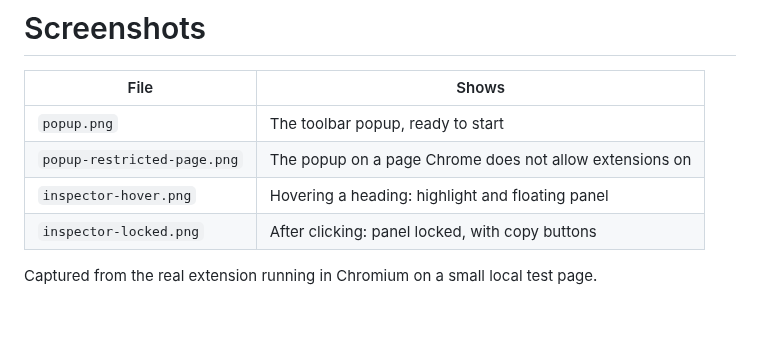
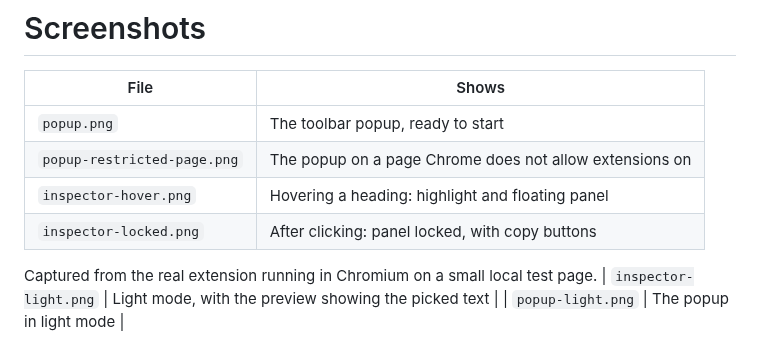
Before and after one commit to tauseeq7/alphafonts-chrome-extension, a Markdown page: screenshots/README.md, the part around the change. Drawn GitHub-style; blank space fills up the shorter version.

```diff
--- a/screenshots/README.md
+++ b/screenshots/README.md
@@ -7,4 +7,7 @@
 | `inspector-hover.png` | Hovering a heading: highlight and floating panel |
 | `inspector-locked.png` | After clicking: panel locked, with copy buttons |
 
+
 Captured from the real extension running in Chromium on a small local test page.
+| `inspector-light.png` | Light mode, with the preview showing the picked text |
+| `popup-light.png` | The popup in light mode |
```
Also changed, not shown: README.md (+11 -3 lines), screenshots/inspector-light.png (added), screenshots/popup-light.png (added), 8 other files.
